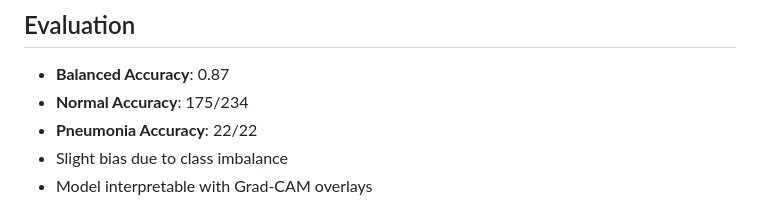
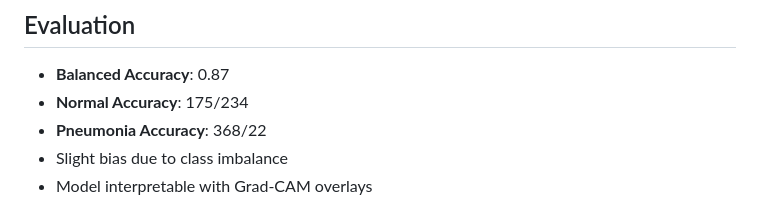
Before and after one commit to BM-20/Thesis, a Markdown page: README.md, the part around the change. GitHub-like rendering.

```diff
--- a/README.md
+++ b/README.md
@@ -78,7 +78,7 @@ Visit `http://localhost:5000` in your browser.
 
 - **Balanced Accuracy**: 0.87
 - **Normal Accuracy**: 175/234
-- **Pneumonia Accuracy**: 22/22
+- **Pneumonia Accuracy**: 368/22
 - Slight bias due to class imbalance
 - Model interpretable with Grad-CAM overlays
 
```
